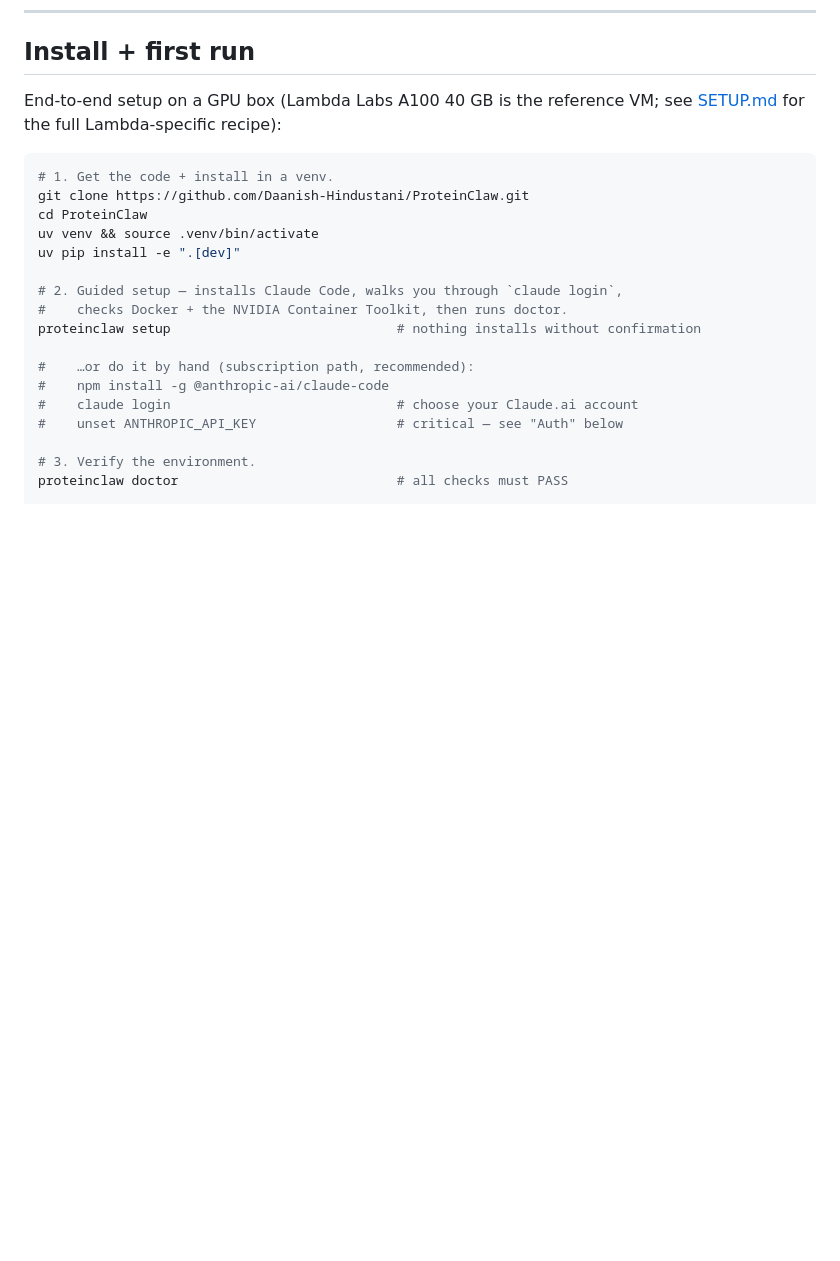
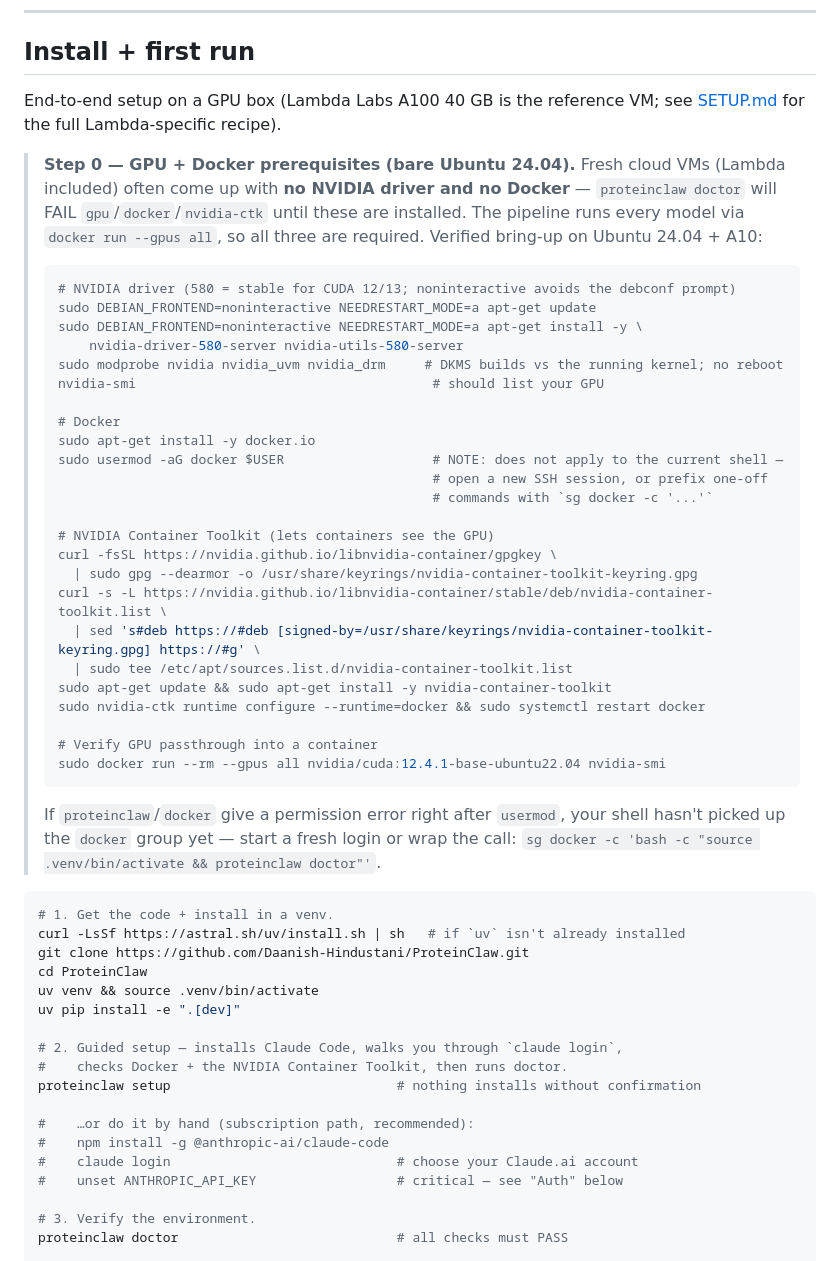
Before and after one commit to Daanish-Hindustani/ProteinClaw, a Markdown page: README.md, the part around the change. Rendered like a GitHub page; blank space fills up the shorter version.

Commit message:
docs: add verified GPU + Docker bring-up to README quick-start
New "Step 0 — GPU + Docker prerequisites (bare Ubuntu 24.04)" block with
the exact, verified sequence (NVIDIA driver 580 + modprobe, docker.io,
NVIDIA Container Toolkit, GPU-passthrough check) — fresh cloud VMs often
come up with no driver/Docker and doctor FAILs gpu/docker/nvidia-ctk
until these land. Also document the docker-group footgun (usermod
doesn't apply to the current shell; use a fresh login or `sg docker`) and
add the `uv` installer one-liner to step 1.

Verified end-to-end on Ubuntu 24.04 + A10: `proteinclaw doctor` PASS.

Co-Authored-By: Claude Opus 4.7 (1M context) <noreply@anthropic.com>

````diff
--- a/README.md
+++ b/README.md
@@ -41,10 +41,46 @@ At 24 GB, AF2-multimer fits for complexes <400 residues. Larger targets need 40+
 
 ## Install + first run
 
-End-to-end setup on a GPU box (Lambda Labs A100 40 GB is the reference VM; see [SETUP.md](./SETUP.md) for the full Lambda-specific recipe):
+End-to-end setup on a GPU box (Lambda Labs A100 40 GB is the reference VM; see [SETUP.md](./SETUP.md) for the full Lambda-specific recipe).
+
+> **Step 0 — GPU + Docker prerequisites (bare Ubuntu 24.04).** Fresh cloud VMs
+> (Lambda included) often come up with **no NVIDIA driver and no Docker** — `proteinclaw doctor`
+> will FAIL `gpu`/`docker`/`nvidia-ctk` until these are installed. The pipeline runs every model
+> via `docker run --gpus all`, so all three are required. Verified bring-up on Ubuntu 24.04 + A10:
+>
+> ```bash
+> # NVIDIA driver (580 = stable for CUDA 12/13; noninteractive avoids the debconf prompt)
+> sudo DEBIAN_FRONTEND=noninteractive NEEDRESTART_MODE=a apt-get update
+> sudo DEBIAN_FRONTEND=noninteractive NEEDRESTART_MODE=a apt-get install -y \
+>     nvidia-driver-580-server nvidia-utils-580-server
+> sudo modprobe nvidia nvidia_uvm nvidia_drm     # DKMS builds vs the running kernel; no reboot
+> nvidia-smi                                      # should list your GPU
+>
+> # Docker
+> sudo apt-get install -y docker.io
+> sudo usermod -aG docker $USER                   # NOTE: does not apply to the current shell —
+>                                                 # open a new SSH session, or prefix one-off
+>                                                 # commands with `sg docker -c '...'`
+>
+> # NVIDIA Container Toolkit (lets containers see the GPU)
+> curl -fsSL https://nvidia.github.io/libnvidia-container/gpgkey \
+>   | sudo gpg --dearmor -o /usr/share/keyrings/nvidia-container-toolkit-keyring.gpg
+> curl -s -L https://nvidia.github.io/libnvidia-container/stable/deb/nvidia-container-toolkit.list \
+>   | sed 's#deb https://#deb [signed-by=/usr/share/keyrings/nvidia-container-toolkit-keyring.gpg] https://#g' \
+>   | sudo tee /etc/apt/sources.list.d/nvidia-container-toolkit.list
+> sudo apt-get update && sudo apt-get install -y nvidia-container-toolkit
+> sudo nvidia-ctk runtime configure --runtime=docker && sudo systemctl restart docker
+>
+> # Verify GPU passthrough into a container
+> sudo docker run --rm --gpus all nvidia/cuda:12.4.1-base-ubuntu22.04 nvidia-smi
+> ```
+>
+> If `proteinclaw`/`docker` give a permission error right after `usermod`, your shell hasn't picked
+> up the `docker` group yet — start a fresh login or wrap the call: `sg docker -c 'bash -c "source .venv/bin/activate && proteinclaw doctor"'`.
 
 ```bash
 # 1. Get the code + install in a venv.
+curl -LsSf https://astral.sh/uv/install.sh | sh   # if `uv` isn't already installed
 git clone https://github.com/Daanish-Hindustani/ProteinClaw.git
 cd ProteinClaw
 uv venv && source .venv/bin/activate
````
